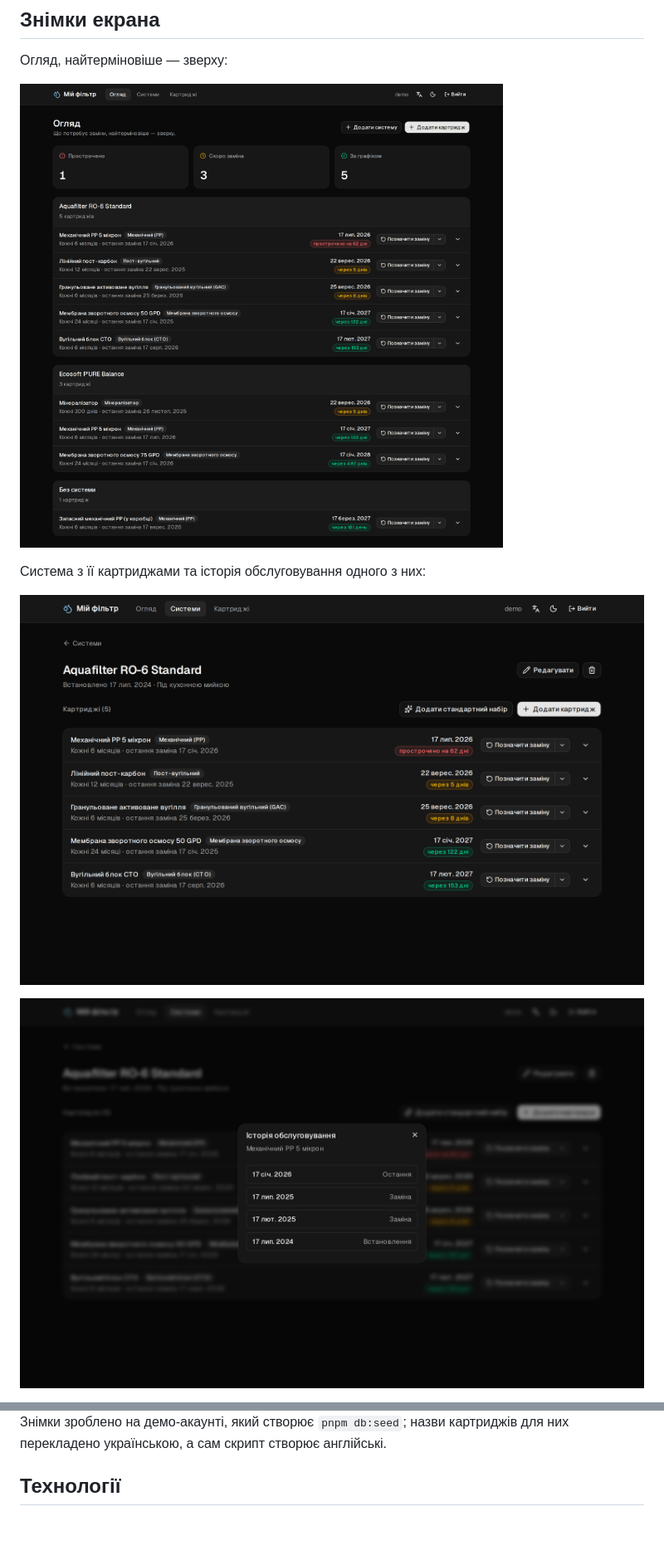
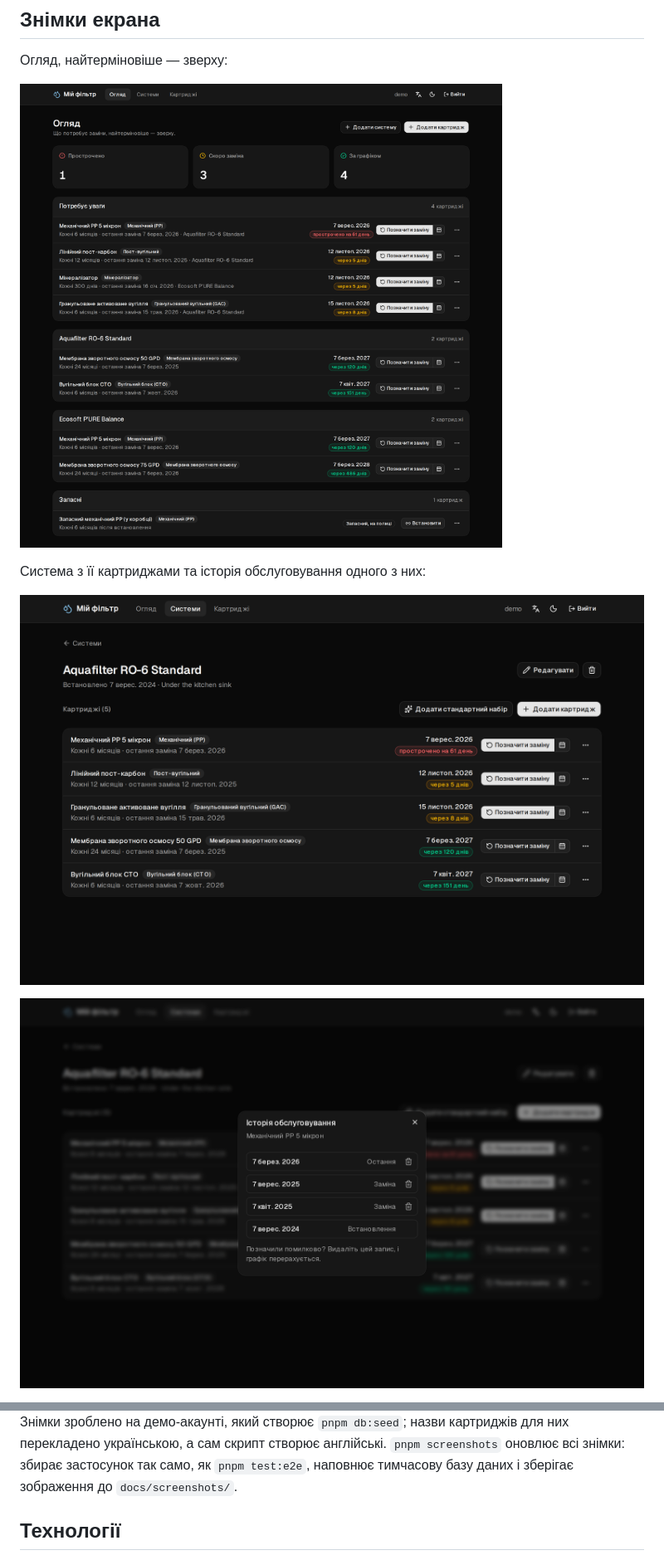
Before and after one commit to kspworks/my-filter, a Markdown page: README.uk.md, 2 parts joined by grey strips. Shown at 83% size. GitHub-like rendering; pictures changed too: docs/screenshots/dashboard.uk.png, docs/screenshots/history.uk.png, docs/screenshots/system.uk.png; blank space fills up the shorter version.

Commit message:
Refresh the app screenshots in READMEs

```diff
--- a/README.uk.md
+++ b/README.uk.md
@@ -24,5 +28,7 @@
 Знімки зроблено на демо-акаунті, який створює `pnpm db:seed`; назви картриджів для них
-перекладено українською, а сам скрипт створює англійські.
+перекладено українською, а сам скрипт створює англійські. `pnpm screenshots` оновлює всі
+знімки: збирає застосунок так само, як `pnpm test:e2e`, наповнює тимчасову базу даних і
+зберігає зображення до `docs/screenshots/`.
 
 ## Технології
 
```
Also changed, not shown: other parts of README.uk.md (+6 -1 lines), AGENTS.md (+5 -0 lines), README.md (+9 -2 lines), docs/screenshots/dashboard.en.png, docs/screenshots/history.en.png, docs/screenshots/system.en.png, 2 other files.
